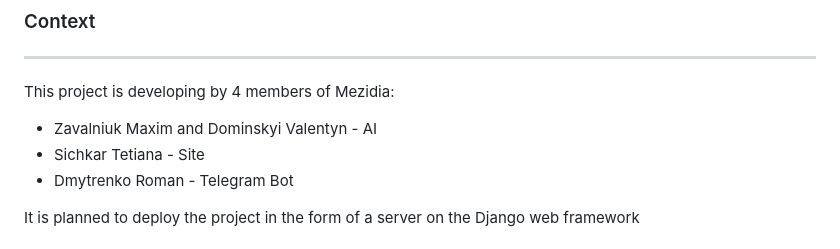
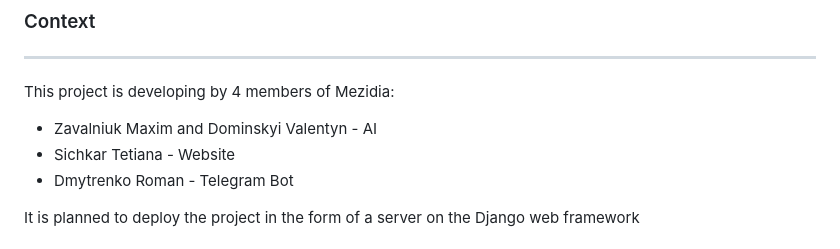
Before and after one commit to mezidia/song-helper, a Markdown page: README.md, the part around the change. GitHub-like rendering.

```diff
--- a/README.md
+++ b/README.md
@@ -26,7 +26,7 @@ This project isn't deployed, and some parts of code could don't work...but main
 
 This project is developing by 4 members of Mezidia:
 - Zavalniuk Maxim and Dominskyi Valentyn - AI
-- Sichkar Tetiana - Site
+- Sichkar Tetiana - Website
 - Dmytrenko Roman - Telegram Bot
 
 It is planned to deploy the project in the form of a server on the Django web framework
```
